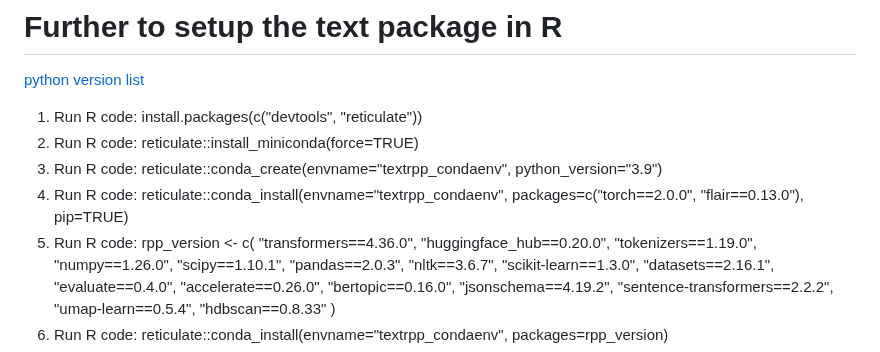
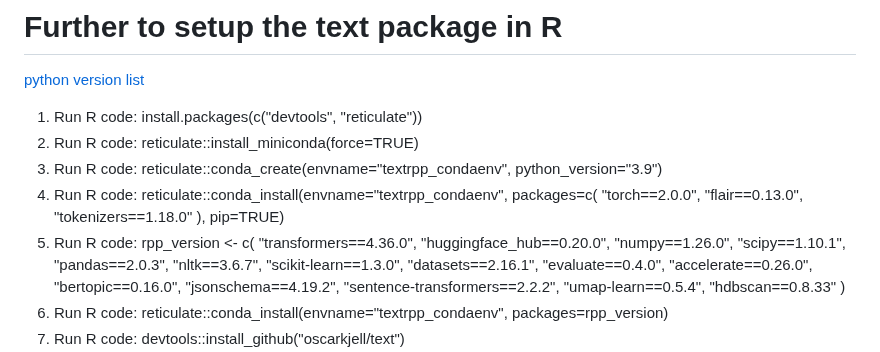
Before and after one commit to moomoofarm1/r-text_misc, a Markdown page: LocalSetupOfR_if_ANACONDA_incompatible.md, the part around the change. Rendered like a GitHub page.

```diff
--- a/LocalSetupOfR_if_ANACONDA_incompatible.md
+++ b/LocalSetupOfR_if_ANACONDA_incompatible.md
@@ -43,12 +43,13 @@ sapply(pkgs.to.remove, remove.packages, lib = path.lib)
 1. Run R code: install.packages(c("devtools", "reticulate"))
 2. Run R code: reticulate::install_miniconda(force=TRUE)
 3. Run R code: reticulate::conda_create(envname="textrpp_condaenv", python_version="3.9")
-4. Run R code: reticulate::conda_install(envname="textrpp_condaenv", packages=c("torch==2.0.0", "flair==0.13.0"), pip=TRUE)
-5. Run R code:
+4. Run R code: reticulate::conda_install(envname="textrpp_condaenv", packages=c(
+   "torch==2.0.0", "flair==0.13.0", "tokenizers==1.18.0"
+   ), pip=TRUE)
+6. Run R code:
    rpp_version <- c(
   "transformers==4.36.0",
   "huggingface_hub==0.20.0",
-  "tokenizers==1.19.0",
   "numpy==1.26.0",
   "scipy==1.10.1",
   "pandas==2.0.3",
```
